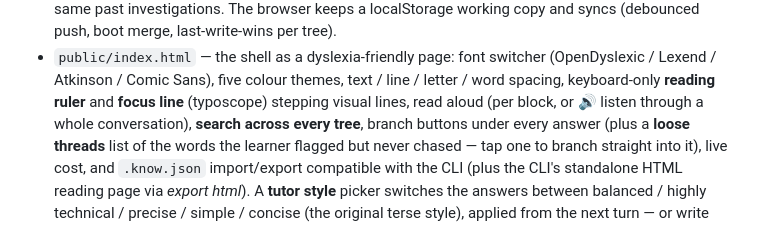
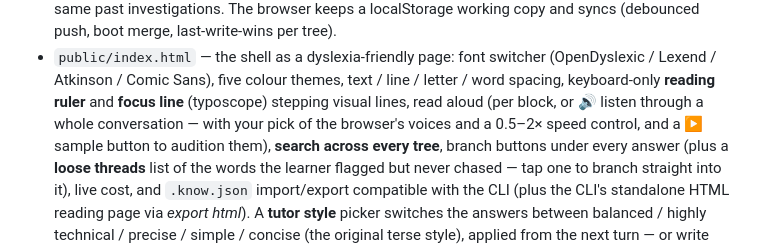
Before and after one commit to dudujuju828/learn-with-claude, a Markdown page: README.md, the part around the change. Rendered like a GitHub page.

Commit message:
README: mention the read-aloud voice and speed controls

```diff
--- a/README.md
+++ b/README.md
@@ -78,7 +78,9 @@ directly (a local `claude` login can't run on a server), so it needs an
   (OpenDyslexic / Lexend / Atkinson / Comic Sans), five colour themes, text /
   line / letter / word spacing, keyboard-only **reading ruler** and
   **focus line** (typoscope) stepping visual lines, read aloud (per block, or
-  🔊 listen through a whole conversation), **search across every tree**,
+  🔊 listen through a whole conversation — with your pick of the browser's
+  voices and a 0.5–2× speed control, and a ▶ sample button to audition them),
+  **search across every tree**,
   branch buttons under every answer (plus a **loose threads** list of the
   words the learner flagged but never chased — tap one to branch straight
   into it), live cost, and `.know.json`
```
